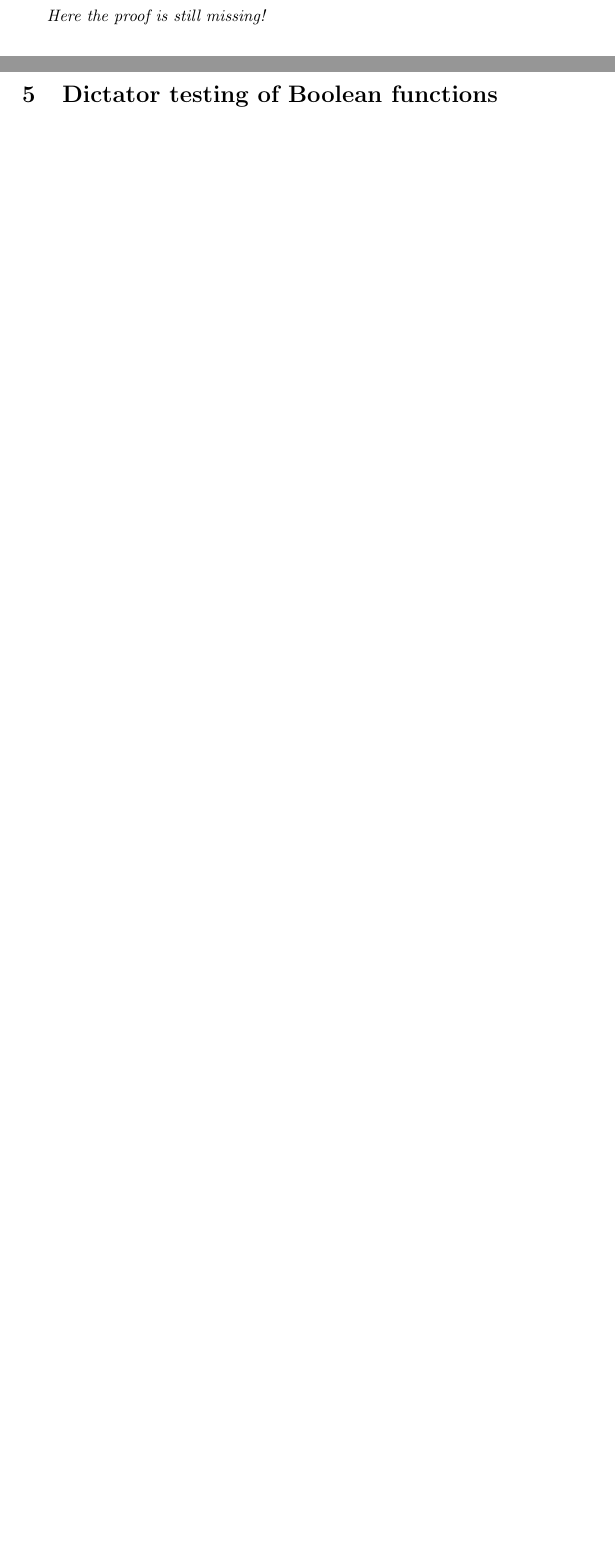
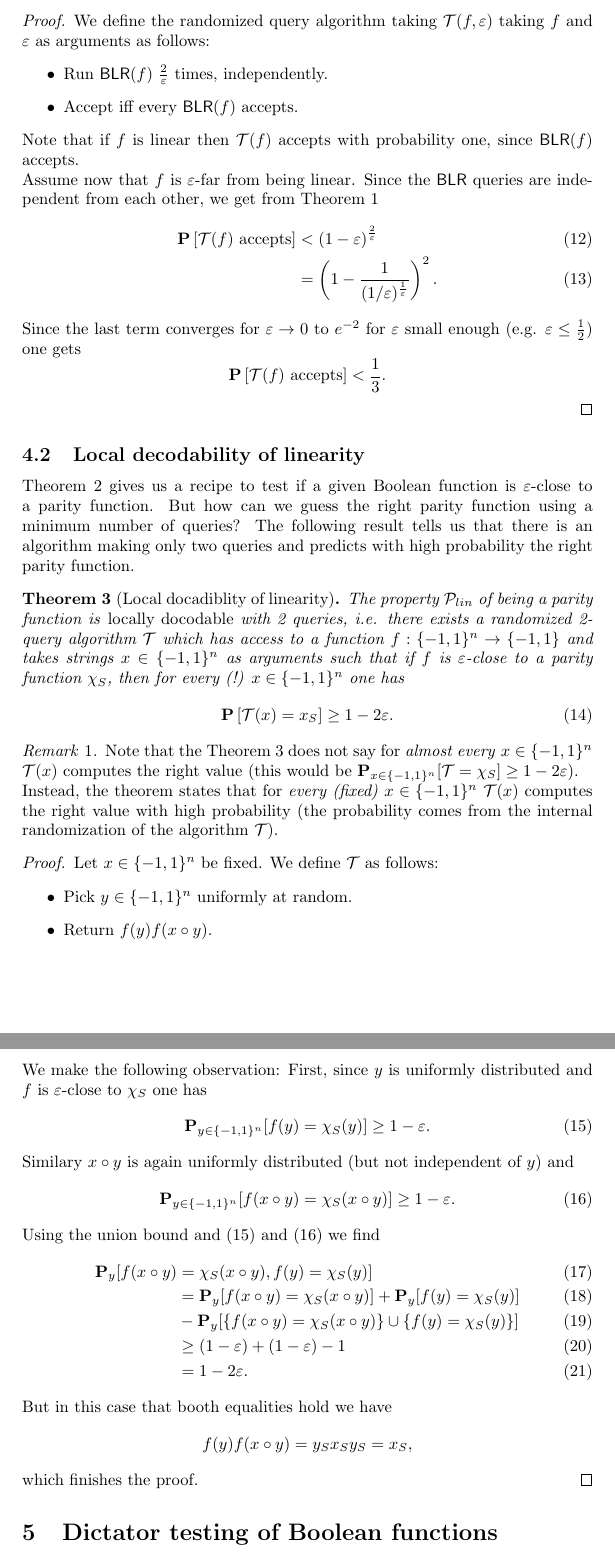
Before and after one commit to pascalkimhuber/SeminarBooleanFunctions, a LaTeX document (script.tex): two parts of pages 6 and 7 of 7 before the commit and two parts of pages 7 and 8 of 8 after it, joined at a grey line, cut at the place of the change, the shorter picture padded with empty space. Compiled offline with pdfLaTeX.

Commit message:
Finished the chapter about linearity testing.
Improvements are still necessary.

Acked-by: Pascal Huber <pascalkimhuber@gmail.com>

```diff
--- a/script.tex
+++ b/script.tex
@@ -21,6 +21,8 @@
 \newtheorem{lemma}{Lemma}
 \theoremstyle{definition}
 \newtheorem{definition}{Definition}
+\theoremstyle{remark}
+\newtheorem{remark}{Remark}
 
 %--------------------------------------- Document
 \begin{document}
@@ -383,8 +388,98 @@ functions we will now switch to the multiplicative notation.
   \(\mathcal{O}\left(\frac{1}{\eps}\right)\) queries.
 \end{theorem}
 
-\emph{Here the proof is still missing!}
+\begin{proof}
+  We define the randomized query algorithm taking
+  \(\mathcal{T}(f,\eps)\) taking \(f\) and \(\eps\) as arguments as
+  follows:
+  \begin{itemize}
+  \item Run \(\textsf{BLR}(f)\) \(\frac{2}{\eps}\) times,
+    independently.
+  \item Accept iff every \(\textsf{BLR}(f)\) accepts.
+  \end{itemize}
+  Note that if \(f\) is linear then \(\mathcal{T}(f)\) accepts with
+  probability one, since \(\textsf{BLR}(f)\) accepts.\\
+  Assume now that \(f\) is \(\eps\)-far from being linear. Since the
+  \textsf{BLR} queries are independent from each other, we get from
+  Theorem \ref{thm:1}
+  \begin{align}
+    \prob\left[\mathcal{T}(f) \text{ accepts}\right]
+    &< \left(1-\eps\right)^{\frac{2}{\eps}} \\
+    &= \left(1-\frac{1}{(1/\eps)^{\frac{1}{\eps}}}\right)^2.
+  \end{align}
+  Since the last term converges for \(\eps \rightarrow 0\) to
+  \(e^{-2}\) for \(\eps\) small enough (e.g. \(\eps \leq
+  \frac{1}{2}\)) one gets
+  \[\prob\left[\mathcal{T}(f) \text{ accepts}\right] < \frac{1}{3}.\]
+\end{proof}
 
+
+\subsection{Local decodability of linearity}
+\label{sec:local-decod-line}
+
+Theorem \ref{thm:2} gives us a recipe to test if a given Boolean
+function is \(\eps\)-close to a parity function. But how can we guess
+the right parity function using a minimum number of queries? The
+following result tells us that there is an algorithm making only two
+queries and predicts with high probability the right parity function.
+
+\begin{theorem}[Local docadiblity of linearity] \label{thm:3}
+  The property \(\mathcal{P}_{lin}\) of being a parity function is
+  \emph{locally docodable} with 2 queries, i.e. there exists a
+  randomized 2-query algorithm \(\mathcal{T}\) which has access to a
+  function \(f:\{-1,1\}^n \rightarrow \{-1,1\}\) and takes strings \(x \in
+  \{-1,1\}^n\) as arguments such that if \(f\) is \(\eps\)-close to a
+  parity function \(\chi_S\), then for every (!) \(x \in \{-1,1\}^n\)
+  one has
+  \begin{equation}
+    \label{eq:5}
+    \prob\left[\mathcal{T}(x) = x_S\right] \geq 1 - 2\eps.
+  \end{equation}
+\end{theorem}
+
+\begin{remark}
+Note that the Theorem \ref{thm:3} does not say for \emph{almost every}
+\(x\in \{-1,1\}^n\) \(\mathcal{T}(x)\) computes the right value (this
+would be \(\prob_{x \in \{-1,1\}^n}[\mathcal{T} = \chi_S] \geq 1 -
+2\eps \)). \\
+Instead, the theorem states that for \emph{every (fixed)} \(x\in
+\{-1,1\}^n\) \(\mathcal{T}(x)\) computes the right value with high
+probability (the probability comes from the internal randomization of
+the algorithm \(\mathcal{T}\)).
+\end{remark}
+
+\begin{proof}
+  Let \(x\in \{-1,1\}^n\) be fixed. We define \(\mathcal{T}\) as
+  follows:
+  \begin{itemize}
+  \item Pick \(y\in\{-1,1\}^n\) uniformly at random.
+  \item Return \(f(y)f(x\circ y)\).
+  \end{itemize}
+  We make the following observation: First, since \(y\) is uniformly
+  distributed and \(f\) is \(\eps\)-close to \(\chi_S\) one has
+  \begin{equation}
+    \label{eq:6}
+    \prob_{y\in\{-1,1\}^n}[f(y) = \chi_S(y)] \geq 1 - \eps.
+  \end{equation}
+  Similary \(x\circ y\) is again uniformly distributed (but not
+  independent of \(y\)) and
+  \begin{equation}
+    \label{eq:7}
+    \prob_{y\in\{-1,1\}^n}[f(x\circ y) = \chi_S(x\circ y)] \geq 1 - \eps.
+  \end{equation}
+  Using the union bound and (\ref{eq:6}) and (\ref{eq:7}) we find
+  \begin{align}
+    \label{eq:8}
+    \prob_{y}[f(x\circ y) &= \chi_S(x\circ y), f(y) = \chi_S(y)] \\
+    &= \prob_{y}[f(x\circ y) = \chi_S(x\circ y)] + \prob_{y}[f(y) = \chi_S(y)] \\
+    &- \prob_{y}[\{f(x\circ y) = \chi_S(x\circ y)\} \cup \{f(y) = \chi_S(y)\}] \\
+    &\geq (1-\eps) + (1-\eps) - 1 \\
+    &= 1-2\eps.
+  \end{align}
+  But in this case that booth equalities hold we have
+  \[f(y)f(x\circ y) = y_Sx_Sy_S = x_S,\]
+  which finishes the proof.
+\end{proof}
 \section{Dictator testing of Boolean functions}
 \label{sec:dict-test-bool}
 
```
Also changed, not shown: script.pdf, script.tex (7 more changed lines).
